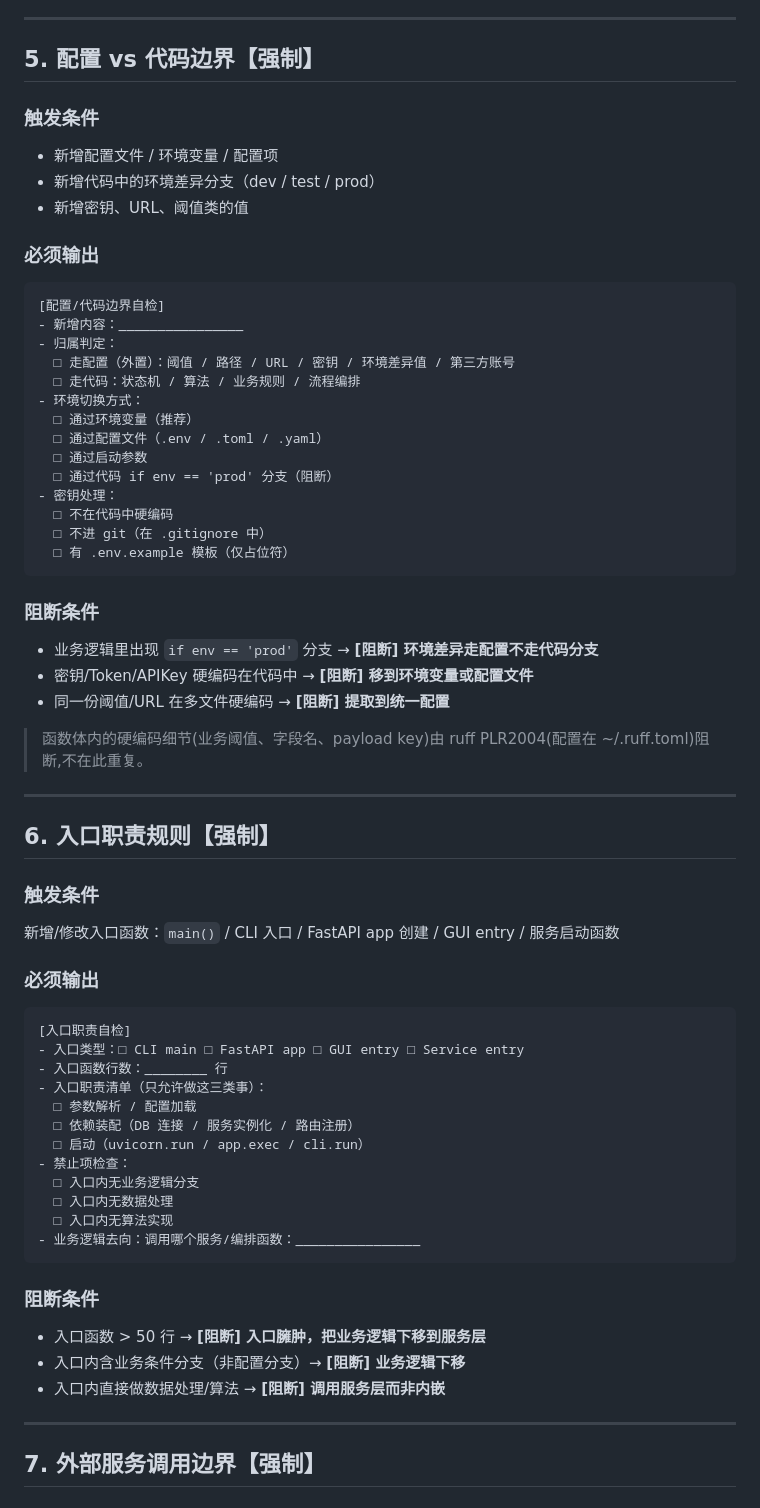
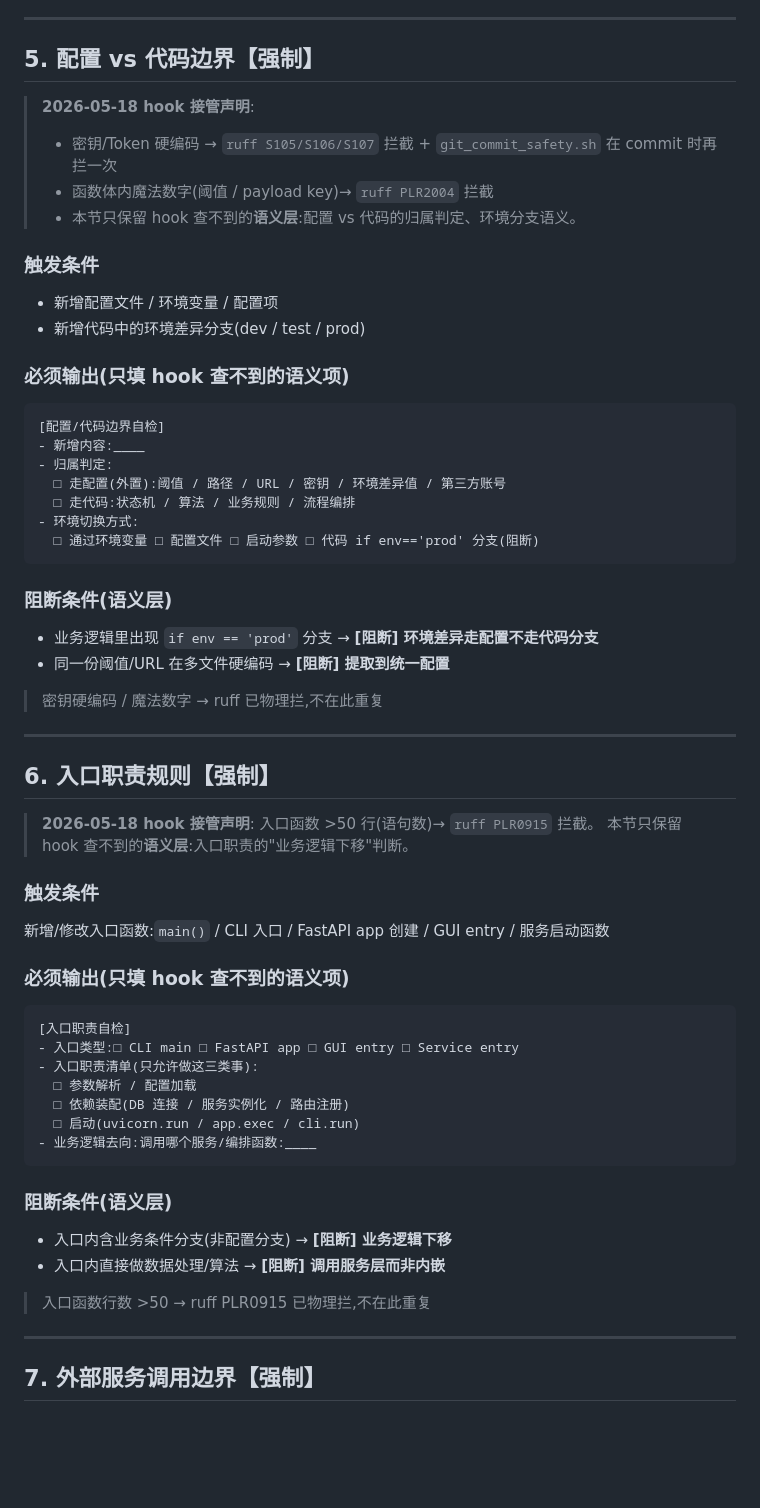
Before and after one commit to 320432893-cell/on-call-assistant, a Markdown page: .claude-config/rules/architecture.md, the part around one of its changes. Rendered like a GitHub page; blank space fills up the shorter version.

````diff
--- a/.claude-config/rules/architecture.md
+++ b/.claude-config/rules/architecture.md
@@ -127,63 +118,59 @@
 
 ## 5. 配置 vs 代码边界【强制】
 
+> **2026-05-18 hook 接管声明**:
+> - 密钥/Token 硬编码 → `ruff S105/S106/S107` 拦截 + `git_commit_safety.sh` 在 commit 时再拦一次
+> - 函数体内魔法数字(阈值 / payload key)→ `ruff PLR2004` 拦截
+> - 本节只保留 hook 查不到的**语义层**:配置 vs 代码的归属判定、环境分支语义。
+
 ### 触发条件
 - 新增配置文件 / 环境变量 / 配置项
-- 新增代码中的环境差异分支（dev / test / prod）
-- 新增密钥、URL、阈值类的值
+- 新增代码中的环境差异分支(dev / test / prod)
 
-### 必须输出
+### 必须输出(只填 hook 查不到的语义项)
 ```
 [配置/代码边界自检]
-- 新增内容：________________
-- 归属判定：
-  □ 走配置（外置）：阈值 / 路径 / URL / 密钥 / 环境差异值 / 第三方账号
-  □ 走代码：状态机 / 算法 / 业务规则 / 流程编排
-- 环境切换方式：
-  □ 通过环境变量（推荐）
-  □ 通过配置文件（.env / .toml / .yaml）
-  □ 通过启动参数
-  □ 通过代码 if env == 'prod' 分支（阻断）
-- 密钥处理：
-  □ 不在代码中硬编码
-  □ 不进 git（在 .gitignore 中）
-  □ 有 .env.example 模板（仅占位符）
+- 新增内容:____
+- 归属判定:
+  □ 走配置(外置):阈值 / 路径 / URL / 密钥 / 环境差异值 / 第三方账号
+  □ 走代码:状态机 / 算法 / 业务规则 / 流程编排
+- 环境切换方式:
+  □ 通过环境变量 □ 配置文件 □ 启动参数 □ 代码 if env=='prod' 分支(阻断)
 ```
 
-### 阻断条件
+### 阻断条件(语义层)
 - 业务逻辑里出现 `if env == 'prod'` 分支 → **[阻断] 环境差异走配置不走代码分支**
-- 密钥/Token/APIKey 硬编码在代码中 → **[阻断] 移到环境变量或配置文件**
 - 同一份阈值/URL 在多文件硬编码 → **[阻断] 提取到统一配置**
 
-> 函数体内的硬编码细节(业务阈值、字段名、payload key)由 ruff PLR2004(配置在 ~/.ruff.toml)阻断,不在此重复。
+> 密钥硬编码 / 魔法数字 → ruff 已物理拦,不在此重复
 
 ---
 
 ## 6. 入口职责规则【强制】
 
+> **2026-05-18 hook 接管声明**:
+> 入口函数 >50 行(语句数)→ `ruff PLR0915` 拦截。
+> 本节只保留 hook 查不到的**语义层**:入口职责的"业务逻辑下移"判断。
+
 ### 触发条件
-新增/修改入口函数：`main()` / CLI 入口 / FastAPI app 创建 / GUI entry / 服务启动函数
+新增/修改入口函数:`main()` / CLI 入口 / FastAPI app 创建 / GUI entry / 服务启动函数
 
-### 必须输出
+### 必须输出(只填 hook 查不到的语义项)
 ```
 [入口职责自检]
-- 入口类型：□ CLI main □ FastAPI app □ GUI entry □ Service entry
-- 入口函数行数：________ 行
-- 入口职责清单（只允许做这三类事）：
+- 入口类型:□ CLI main □ FastAPI app □ GUI entry □ Service entry
+- 入口职责清单(只允许做这三类事):
   □ 参数解析 / 配置加载
-  □ 依赖装配（DB 连接 / 服务实例化 / 路由注册）
-  □ 启动（uvicorn.run / app.exec / cli.run）
-- 禁止项检查：
-  □ 入口内无业务逻辑分支
-  □ 入口内无数据处理
-  □ 入口内无算法实现
-- 业务逻辑去向：调用哪个服务/编排函数：________________
+  □ 依赖装配(DB 连接 / 服务实例化 / 路由注册)
+  □ 启动(uvicorn.run / app.exec / cli.run)
+- 业务逻辑去向:调用哪个服务/编排函数:____
 ```
 
-### 阻断条件
-- 入口函数 > 50 行 → **[阻断] 入口臃肿，把业务逻辑下移到服务层**
-- 入口内含业务条件分支（非配置分支）→ **[阻断] 业务逻辑下移**
+### 阻断条件(语义层)
+- 入口内含业务条件分支(非配置分支) → **[阻断] 业务逻辑下移**
 - 入口内直接做数据处理/算法 → **[阻断] 调用服务层而非内嵌**
+
+> 入口函数行数 >50 → ruff PLR0915 已物理拦,不在此重复
 
 ---
 
````
Also changed, not shown: other parts of .claude-config/rules/architecture.md (+15 -24 lines), .claude-config/rules/code.md (+25 -45 lines).
